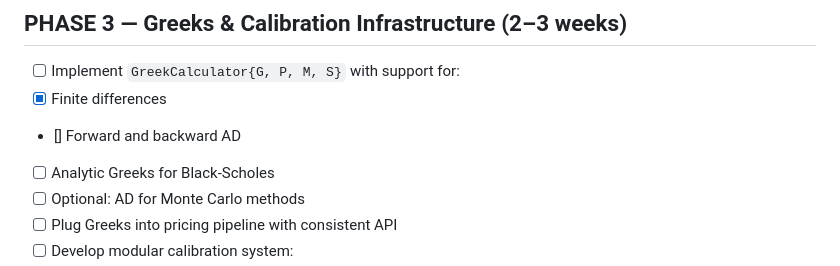
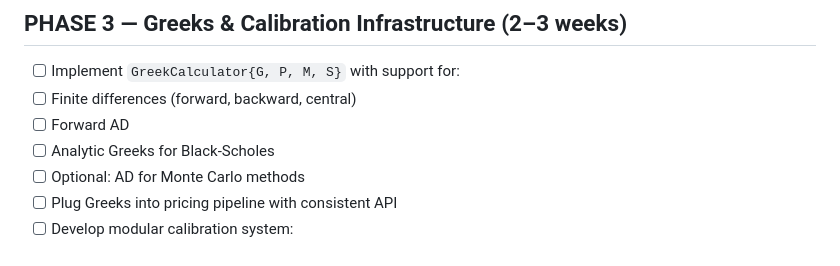
Before and after one commit to aleCombi/Hedgehog2.jl, a Markdown page: docs/derivatives_pricing_roadmap.md, the part around the change. Drawn GitHub-style.

Commit message:
updated roadmap

```diff
--- a/docs/derivatives_pricing_roadmap.md
+++ b/docs/derivatives_pricing_roadmap.md
@@ -23,8 +23,8 @@
 ## PHASE 3 — Greeks & Calibration Infrastructure (2–3 weeks)
 
 - [ ] Implement `GreekCalculator{G, P, M, S}` with support for:
-- [x] Finite differences
-- [] Forward and backward AD
+- [ ] Finite differences (forward, backward, central)
+- [ ] Forward AD
 - [ ] Analytic Greeks for Black-Scholes
 - [ ] Optional: AD for Monte Carlo methods
 - [ ] Plug Greeks into pricing pipeline with consistent API
```
